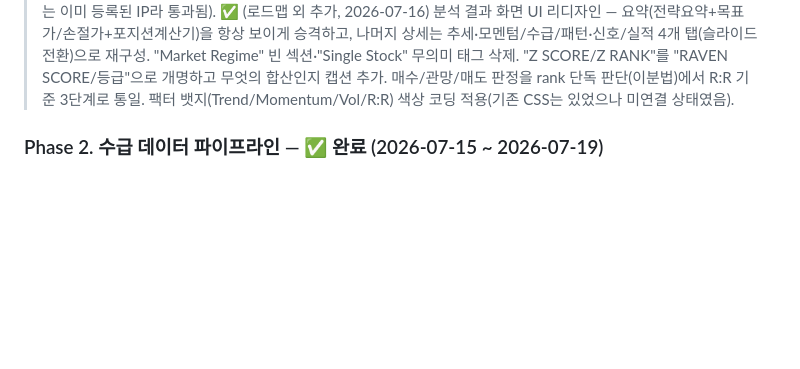
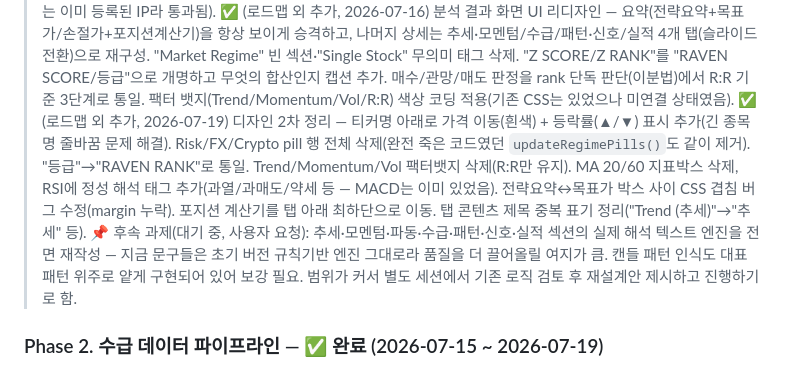
Before and after one commit to JOYONGGWEON/RAVEN, a Markdown page: CLAUDE.md, the part around the change. Drawn GitHub-style; blank space fills up the shorter version.

Commit message:
Update roadmap doc: design cleanup pass 2, note pending analysis-text rewrite

```diff
--- a/CLAUDE.md
+++ b/CLAUDE.md
@@ -121,6 +121,8 @@
 > 📌 후속 과제(별도 트래킹): 국내 종목 자체 차트(`lightweight-charts` + 토스 캔들 데이터) — Phase 2 이후 후순위.
 > 📌 실제 배포 시 주의: 토스 WTS에서 "허용 IP 등록" 필요 — Render 배포 후 서버 고정 IP를 등록해야 API 호출 가능 (로컬 테스트는 이미 등록된 IP라 통과됨).
 > ✅ (로드맵 외 추가, 2026-07-16) 분석 결과 화면 UI 리디자인 — 요약(전략요약+목표가/손절가+포지션계산기)을 항상 보이게 승격하고, 나머지 상세는 추세·모멘텀/수급/패턴·신호/실적 4개 탭(슬라이드 전환)으로 재구성. "Market Regime" 빈 섹션·"Single Stock" 무의미 태그 삭제. "Z SCORE/Z RANK"를 "RAVEN SCORE/등급"으로 개명하고 무엇의 합산인지 캡션 추가. 매수/관망/매도 판정을 rank 단독 판단(이분법)에서 R:R 기준 3단계로 통일. 팩터 뱃지(Trend/Momentum/Vol/R:R) 색상 코딩 적용(기존 CSS는 있었으나 미연결 상태였음).
+> ✅ (로드맵 외 추가, 2026-07-19) 디자인 2차 정리 — 티커명 아래로 가격 이동(흰색) + 등락률(▲/▼) 표시 추가(긴 종목명 줄바꿈 문제 해결). Risk/FX/Crypto pill 행 전체 삭제(완전 죽은 코드였던 `updateRegimePills()`도 같이 제거). "등급"→"RAVEN RANK"로 통일. Trend/Momentum/Vol 팩터뱃지 삭제(R:R만 유지). MA 20/60 지표박스 삭제, RSI에 정성 해석 태그 추가(과열/과매도/약세 등 — MACD는 이미 있었음). 전략요약↔목표가 박스 사이 CSS 겹침 버그 수정(margin 누락). 포지션 계산기를 탭 아래 최하단으로 이동. 탭 콘텐츠 제목 중복 표기 정리("Trend (추세)"→"추세" 등).
+> 📌 후속 과제(대기 중, 사용자 요청): 추세·모멘텀·파동·수급·패턴·신호·실적 섹션의 실제 해석 텍스트 엔진을 전면 재작성 — 지금 문구들은 초기 버전 규칙기반 엔진 그대로라 품질을 더 끌어올릴 여지가 큼. 캔들 패턴 인식도 대표 패턴 위주로 얕게 구현되어 있어 보강 필요. 범위가 커서 별도 세션에서 기존 로직 검토 후 재설계안 제시하고 진행하기로 함.
 
 ### Phase 2. 수급 데이터 파이프라인 — ✅ 완료 (2026-07-15 ~ 2026-07-19)
 - [x] KIS Developers 가입 및 API 키 발급 (수급데이터 전용 — Toss와 별개 계정/키)
```
